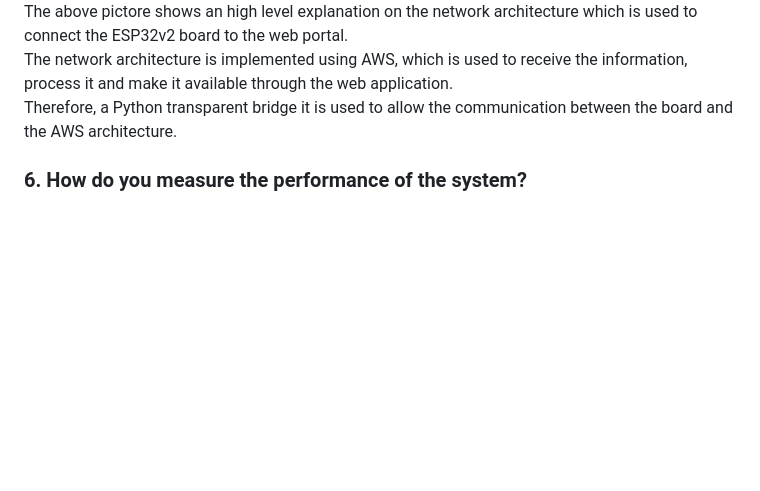
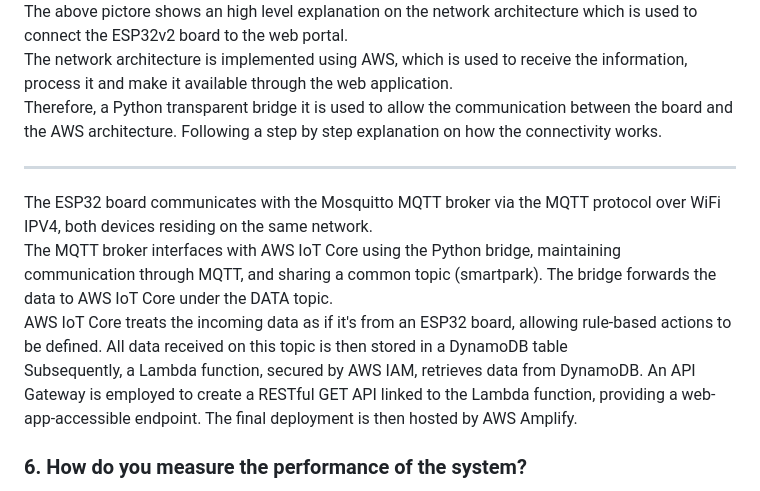
Before and after one commit to aveklan/smart-parking, a Markdown page: README.md, the part around the change. Rendered like a GitHub page; blank space fills up the shorter version.

Commit message:
Added network infrastucture description

```diff
--- a/README.md
+++ b/README.md
@@ -48,7 +48,15 @@ The red LED will be switched when a parked car is detected, the green one in the
 ![Network architecture](/images/network_architecture.jpg)
 The above pictore shows an high level explanation on the network architecture which is used to connect the ESP32v2 board to the web portal.
 The network architecture is implemented using AWS, which is used to receive the information, process it and make it available through the web application.
-Therefore, a Python transparent bridge it is used to allow the communication between the board and the AWS architecture.
+Therefore, a Python transparent bridge it is used to allow the communication between the board and the AWS architecture. Following a step by step explanation on how the connectivity works.
+
+---
+
+The ESP32 board communicates with the Mosquitto MQTT broker via the MQTT protocol over WiFi IPV4, both devices residing on the same network.
+The MQTT broker interfaces with AWS IoT Core using the Python bridge, maintaining communication through MQTT, and sharing a common topic (smartpark). The bridge forwards the data to AWS IoT Core under the DATA topic.
+AWS IoT Core treats the incoming data as if it's from an ESP32 board, allowing rule-based actions to be defined. All data received on this topic is then stored in a DynamoDB table
+Subsequently, a Lambda function, secured by AWS IAM, retrieves data from DynamoDB. An API Gateway is employed to create a RESTful GET API linked to the Lambda function, providing a web-app-accessible endpoint.
+The final deployment is then hosted by AWS Amplify.
 
 ### 6. How do you measure the performance of the system?
 
```
